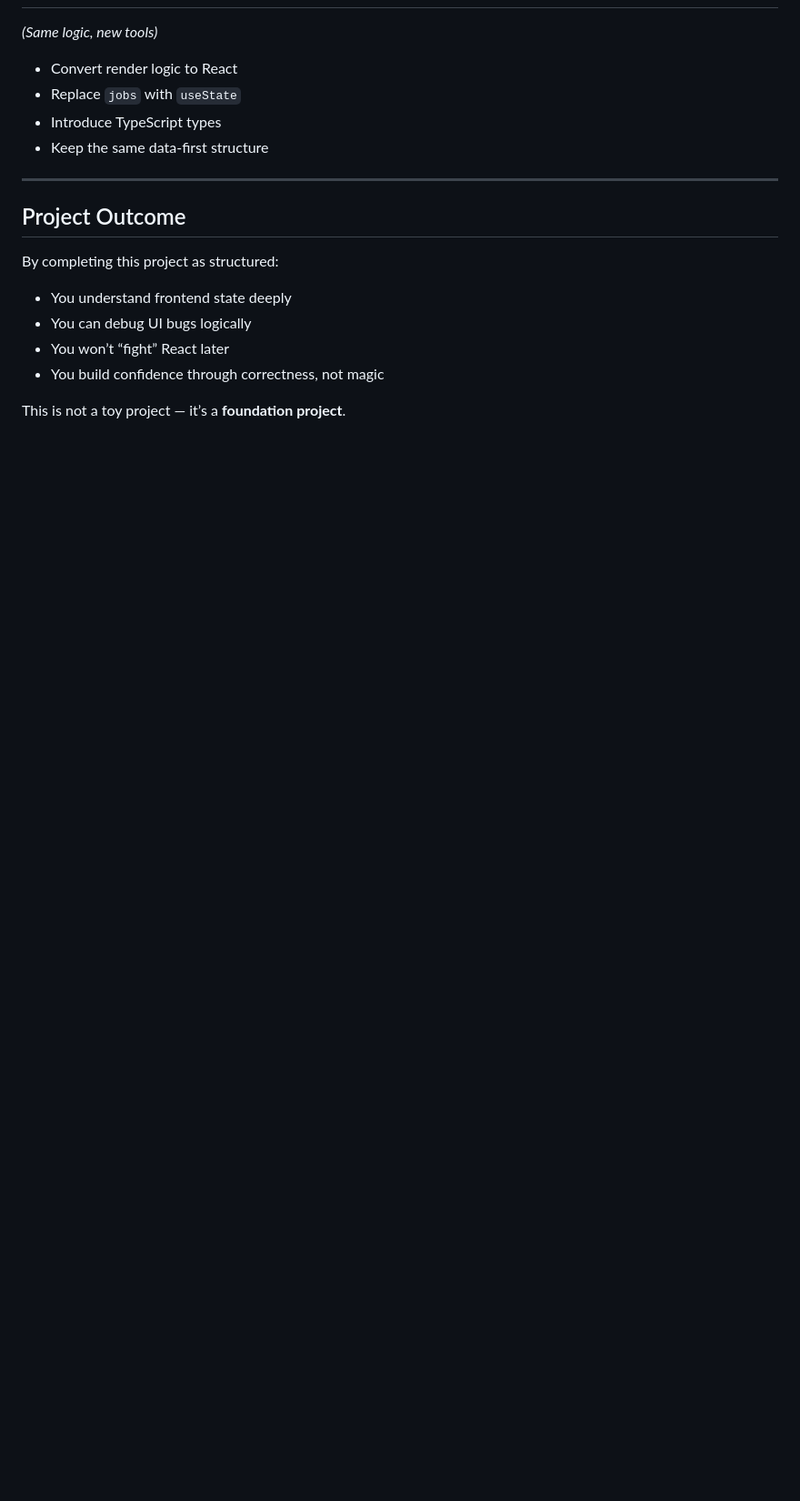
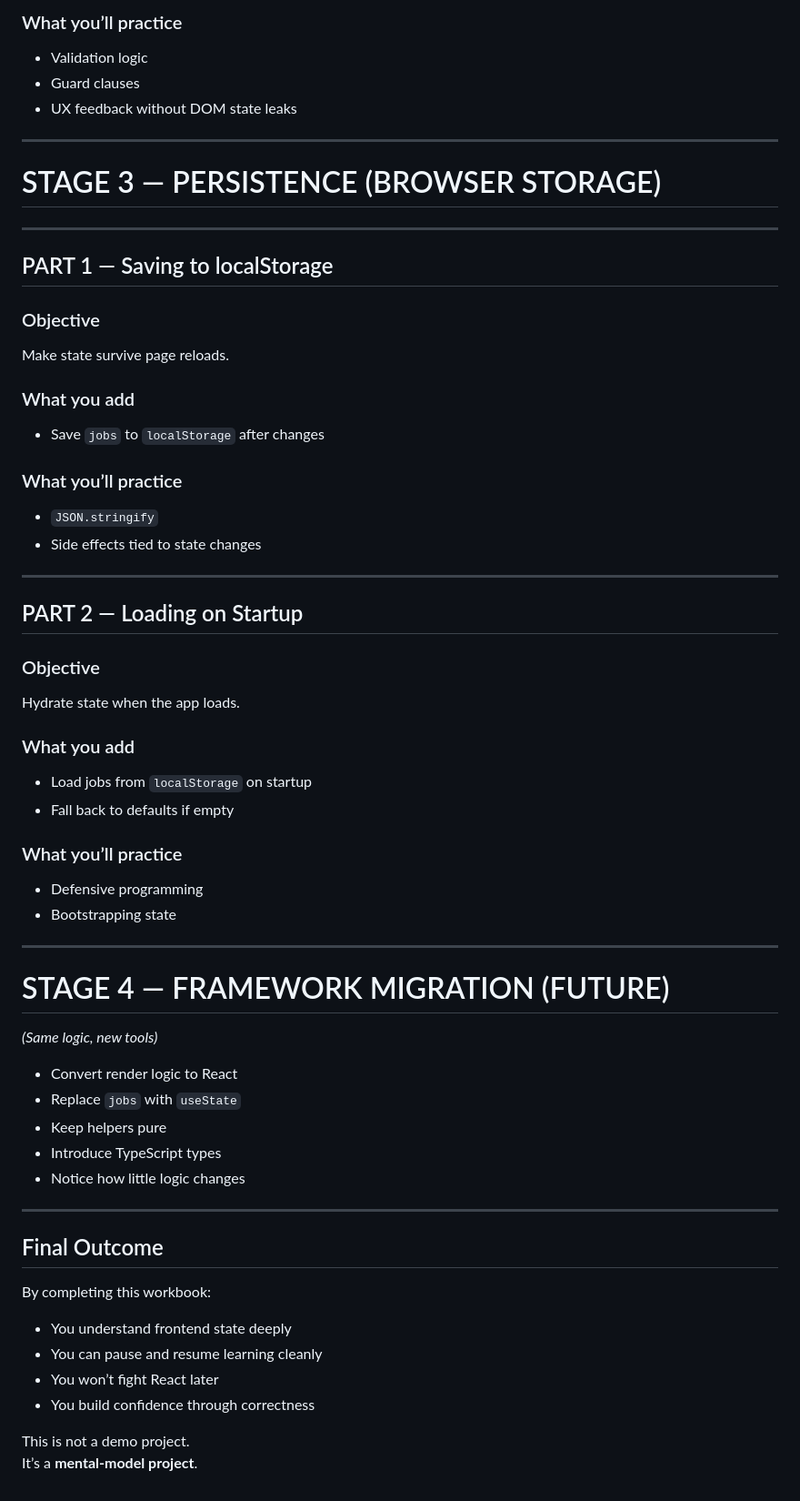
Before and after one commit to almonteco/js-ts--lab, a Markdown page: README.md, the part around one of its changes. Shown at 91% size. Drawn GitHub-style; blank space fills up the shorter version.

```diff
--- a/README.md
+++ b/README.md
@@ -162,20 +221,63 @@ This is the exact mental model used by React and modern frontend frameworks.
+### What you’ll practice
+- Validation logic
+- Guard clauses
+- UX feedback without DOM state leaks
+
+---
+
+# STAGE 3 — PERSISTENCE (BROWSER STORAGE)
+
+---
+
+## PART 1 — Saving to localStorage
+
+### Objective
+Make state survive page reloads.
+
+### What you add
+- Save `jobs` to `localStorage` after changes
+
+### What you’ll practice
+- `JSON.stringify`
+- Side effects tied to state changes
+
+---
+
+## PART 2 — Loading on Startup
+
+### Objective
+Hydrate state when the app loads.
+
+### What you add
+- Load jobs from `localStorage` on startup
+- Fall back to defaults if empty
+
+### What you’ll practice
+- Defensive programming
+- Bootstrapping state
+
+---
+
+# STAGE 4 — FRAMEWORK MIGRATION (FUTURE)
 
 *(Same logic, new tools)*
 
 - Convert render logic to React
 - Replace `jobs` with `useState`
+- Keep helpers pure
 - Introduce TypeScript types
-- Keep the same data-first structure
+- Notice how little logic changes
 
 ---
 
-## Project Outcome
+## Final Outcome
 
-By completing this project as structured:
+By completing this workbook:
 
 - You understand frontend state deeply
-- You can debug UI bugs logically
-- You won’t “fight” React later
-- You build confidence through correctness, not magic
+- You can pause and resume learning cleanly
+- You won’t fight React later
+- You build confidence through correctness
 
-This is not a toy project — it’s a **foundation project**.
+This is not a demo project.
+It’s a **mental-model project**.
```
Also changed, not shown: other parts of README.md (+104 -45 lines).
